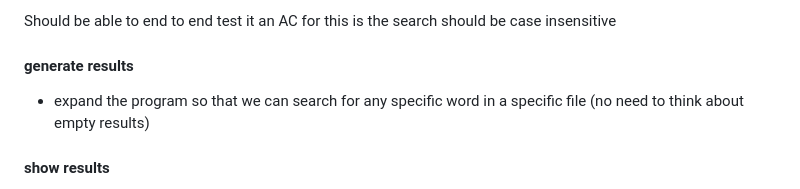
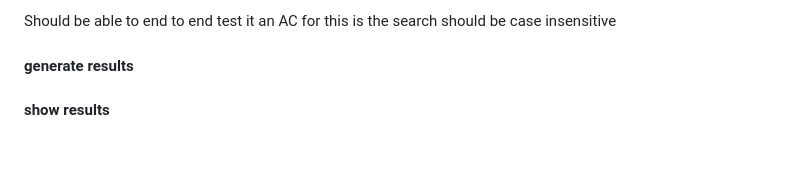
Before and after one commit to sambuccid/hulipaa, a Markdown page: users_and_roadmap.md, the part around the change. GitHub-like rendering; blank space fills up the shorter version.

Commit message:
planning work for user story

```diff
--- a/users_and_roadmap.md
+++ b/users_and_roadmap.md
@@ -41,8 +41,7 @@ So that I can find the topic I want
 Should be able to end to end test it
 an AC for this is the search should be case insensitive
 #### generate results
-- expand the program so that we can search for any specific word in a specific file
-(no need to think about empty results)
+
 #### show results
 As a visitor of the website
 I want to be able to see the results of my search
```
Also changed, not shown: stories/results_all_words_one_file/generate_results.md (added, +31 -0 lines).
